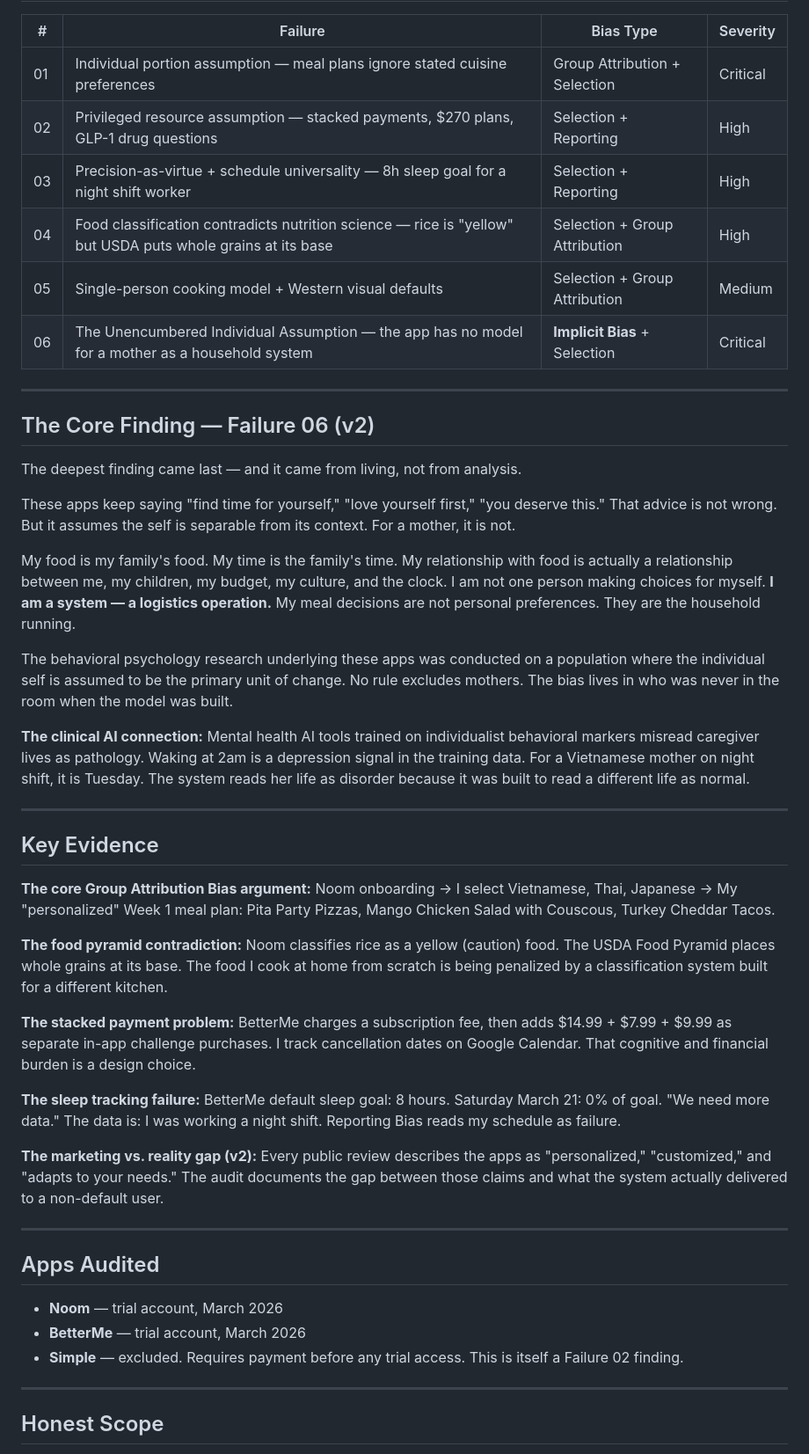
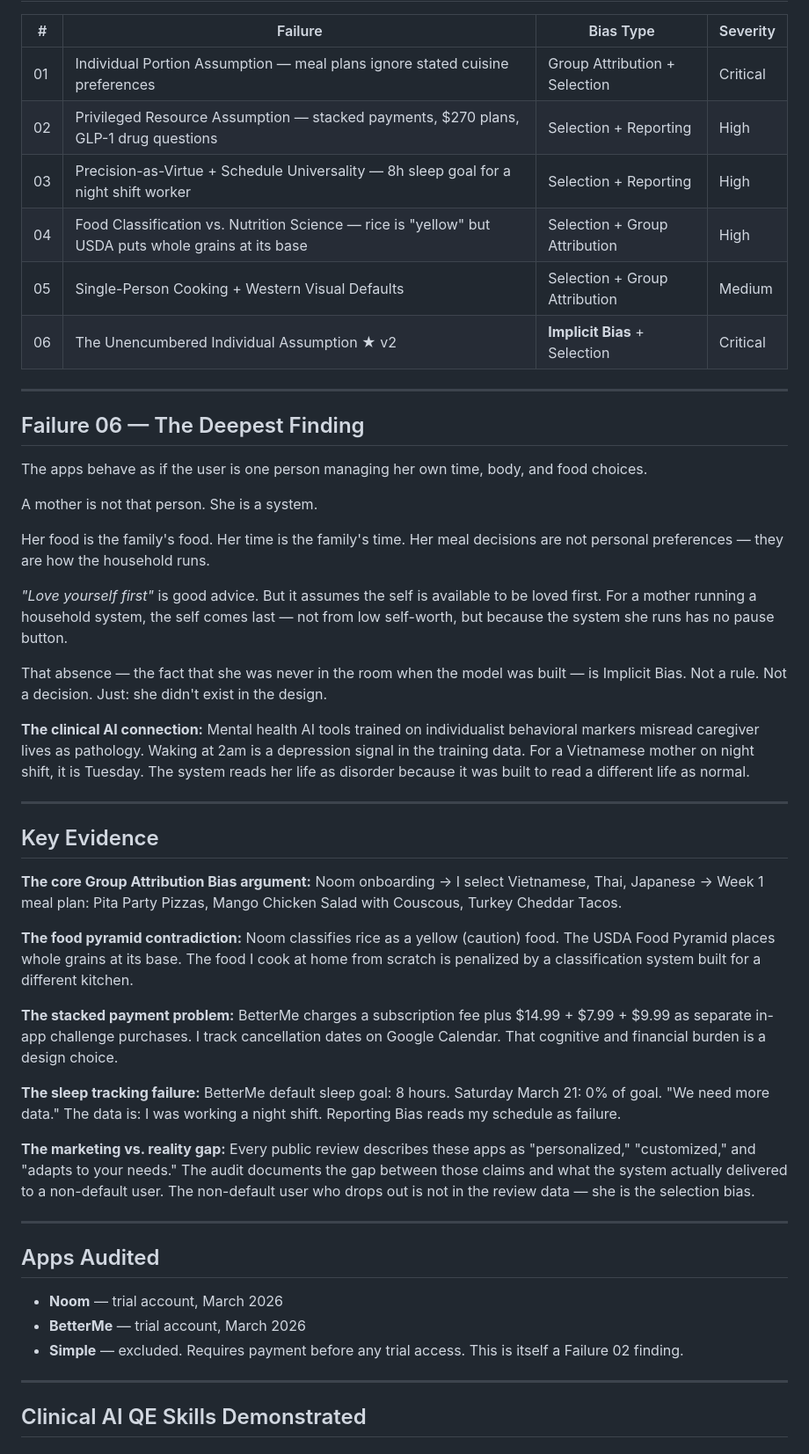
Before and after one commit to dvo10781-droid/UX-diagnostic-health-diet-apps, a Markdown page: README.md, the part around one of its changes. Shown at 88% size. GitHub-like rendering.

```diff
--- a/README.md
+++ b/README.md
@@ -49,24 +65,26 @@ This is not a redesign proposal. It is a diagnostic: six failure categories, eac
 
 | # | Failure | Bias Type | Severity |
 |---|---------|-----------|----------|
-| 01 | Individual portion assumption — meal plans ignore stated cuisine preferences | Group Attribution + Selection | Critical |
-| 02 | Privileged resource assumption — stacked payments, $270 plans, GLP-1 drug questions | Selection + Reporting | High |
-| 03 | Precision-as-virtue + schedule universality — 8h sleep goal for a night shift worker | Selection + Reporting | High |
-| 04 | Food classification contradicts nutrition science — rice is "yellow" but USDA puts whole grains at its base | Selection + Group Attribution | High |
-| 05 | Single-person cooking model + Western visual defaults | Selection + Group Attribution | Medium |
-| 06 | The Unencumbered Individual Assumption — the app has no model for a mother as a household system | **Implicit Bias** + Selection | Critical |
+| 01 | Individual Portion Assumption — meal plans ignore stated cuisine preferences | Group Attribution + Selection | Critical |
+| 02 | Privileged Resource Assumption — stacked payments, $270 plans, GLP-1 drug questions | Selection + Reporting | High |
+| 03 | Precision-as-Virtue + Schedule Universality — 8h sleep goal for a night shift worker | Selection + Reporting | High |
+| 04 | Food Classification vs. Nutrition Science — rice is "yellow" but USDA puts whole grains at its base | Selection + Group Attribution | High |
+| 05 | Single-Person Cooking + Western Visual Defaults | Selection + Group Attribution | Medium |
+| 06 | The Unencumbered Individual Assumption ★ v2 | **Implicit Bias** + Selection | Critical |
 
 ---
 
-## The Core Finding — Failure 06 (v2)
+## Failure 06 — The Deepest Finding
 
-The deepest finding came last — and it came from living, not from analysis.
+The apps behave as if the user is one person managing her own time, body, and food choices.
 
-These apps keep saying "find time for yourself," "love yourself first," "you deserve this." That advice is not wrong. But it assumes the self is separable from its context. For a mother, it is not.
+A mother is not that person. She is a system.
 
-My food is my family's food. My time is the family's time. My relationship with food is actually a relationship between me, my children, my budget, my culture, and the clock. I am not one person making choices for myself. **I am a system — a logistics operation.** My meal decisions are not personal preferences. They are the household running.
+Her food is the family's food. Her time is the family's time. Her meal decisions are not personal preferences — they are how the household runs.
 
-The behavioral psychology research underlying these apps was conducted on a population where the individual self is assumed to be the primary unit of change. No rule excludes mothers. The bias lives in who was never in the room when the model was built.
+*"Love yourself first"* is good advice. But it assumes the self is available to be loved first. For a mother running a household system, the self comes last — not from low self-worth, but because the system she runs has no pause button.
+
+That absence — the fact that she was never in the room when the model was built — is Implicit Bias. Not a rule. Not a decision. Just: she didn't exist in the design.
 
 **The clinical AI connection:** Mental health AI tools trained on individualist behavioral markers misread caregiver lives as pathology. Waking at 2am is a depression signal in the training data. For a Vietnamese mother on night shift, it is Tuesday. The system reads her life as disorder because it was built to read a different life as normal.
 
@@ -75,19 +93,19 @@ The behavioral psychology research underlying these apps was conducted on a popu
 ## Key Evidence
 
 **The core Group Attribution Bias argument:**
-Noom onboarding → I select Vietnamese, Thai, Japanese → My "personalized" Week 1 meal plan: Pita Party Pizzas, Mango Chicken Salad with Couscous, Turkey Cheddar Tacos.
+Noom onboarding → I select Vietnamese, Thai, Japanese → Week 1 meal plan: Pita Party Pizzas, Mango Chicken Salad with Couscous, Turkey Cheddar Tacos.
 
 **The food pyramid contradiction:**
-Noom classifies rice as a yellow (caution) food. The USDA Food Pyramid places whole grains at its base. The food I cook at home from scratch is being penalized by a classification system built for a different kitchen.
+Noom classifies rice as a yellow (caution) food. The USDA Food Pyramid places whole grains at its base. The food I cook at home from scratch is penalized by a classification system built for a different kitchen.
 
 **The stacked payment problem:**
-BetterMe charges a subscription fee, then adds $14.99 + $7.99 + $9.99 as separate in-app challenge purchases. I track cancellation dates on Google Calendar. That cognitive and financial burden is a design choice.
+BetterMe charges a subscription fee plus $14.99 + $7.99 + $9.99 as separate in-app challenge purchases. I track cancellation dates on Google Calendar. That cognitive and financial burden is a design choice.
 
 **The sleep tracking failure:**
 BetterMe default sleep goal: 8 hours. Saturday March 21: 0% of goal. "We need more data." The data is: I was working a night shift. Reporting Bias reads my schedule as failure.
 
-**The marketing vs. reality gap (v2):**
-Every public review describes the apps as "personalized," "customized," and "adapts to your needs." The audit documents the gap between those claims and what the system actually delivered to a non-default user.
+**The marketing vs. reality gap:**
+Every public review describes these apps as "personalized," "customized," and "adapts to your needs." The audit documents the gap between those claims and what the system actually delivered to a non-default user. The non-default user who drops out is not in the review data — she is the selection bias.
 
 ---
 
@@ -99,5 +117,5 @@ Every public review describes the apps as "personalized," "customized," and "ada
 
 ---
 
-## Honest Scope
+## Clinical AI QE Skills Demonstrated
 
```
Also changed, not shown: other parts of README.md (+63 -54 lines).
